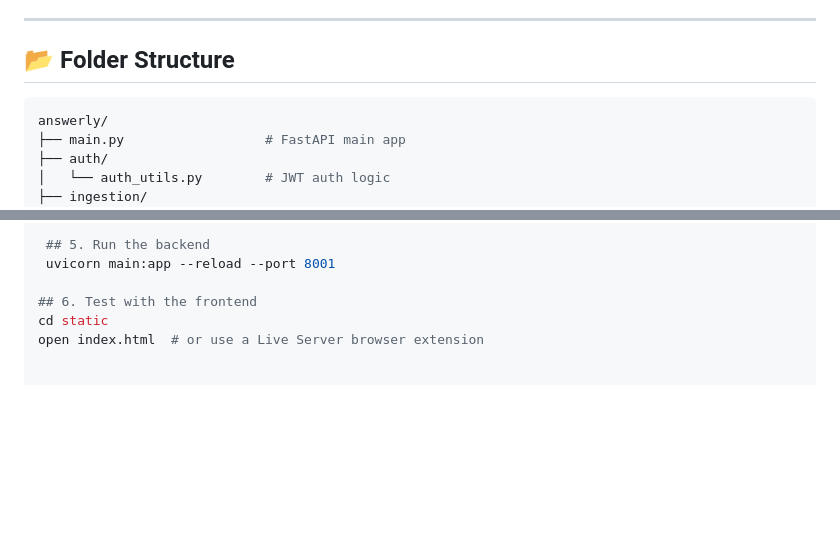
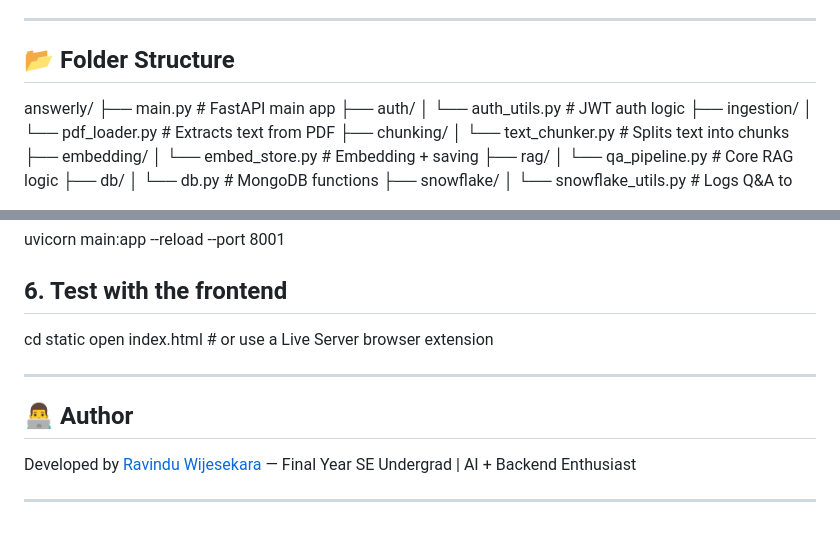
Before and after one commit to RaviyaLK/Answerly-Intelligent-Document-Q-A-Platform-with-RAG, a Markdown page: README.md, 2 parts joined by grey strips. GitHub-like rendering; blank space fills up the shorter version.

````diff
--- a/README.md
+++ b/README.md
@@ -58,7 +58,7 @@ Answerly is an intelligent, fast, and extensible **PDF Chat Assistant** powered
 
 ## 📂 Folder Structure
 
-```bash
+
 answerly/
 ├── main.py                  # FastAPI main app
 ├── auth/
@@ -118,3 +118,12 @@ SNOWFLAKE_WAREHOUSE=your_warehouse
 ## 6. Test with the frontend
 cd static
 open index.html  # or use a Live Server browser extension
+
+
+---
+
+## 👨‍💻 Author
+
+Developed by [Ravindu Wijesekara](https://github.com/RaviyaLK) — Final Year SE Undergrad | AI + Backend Enthusiast
+
+---
````
